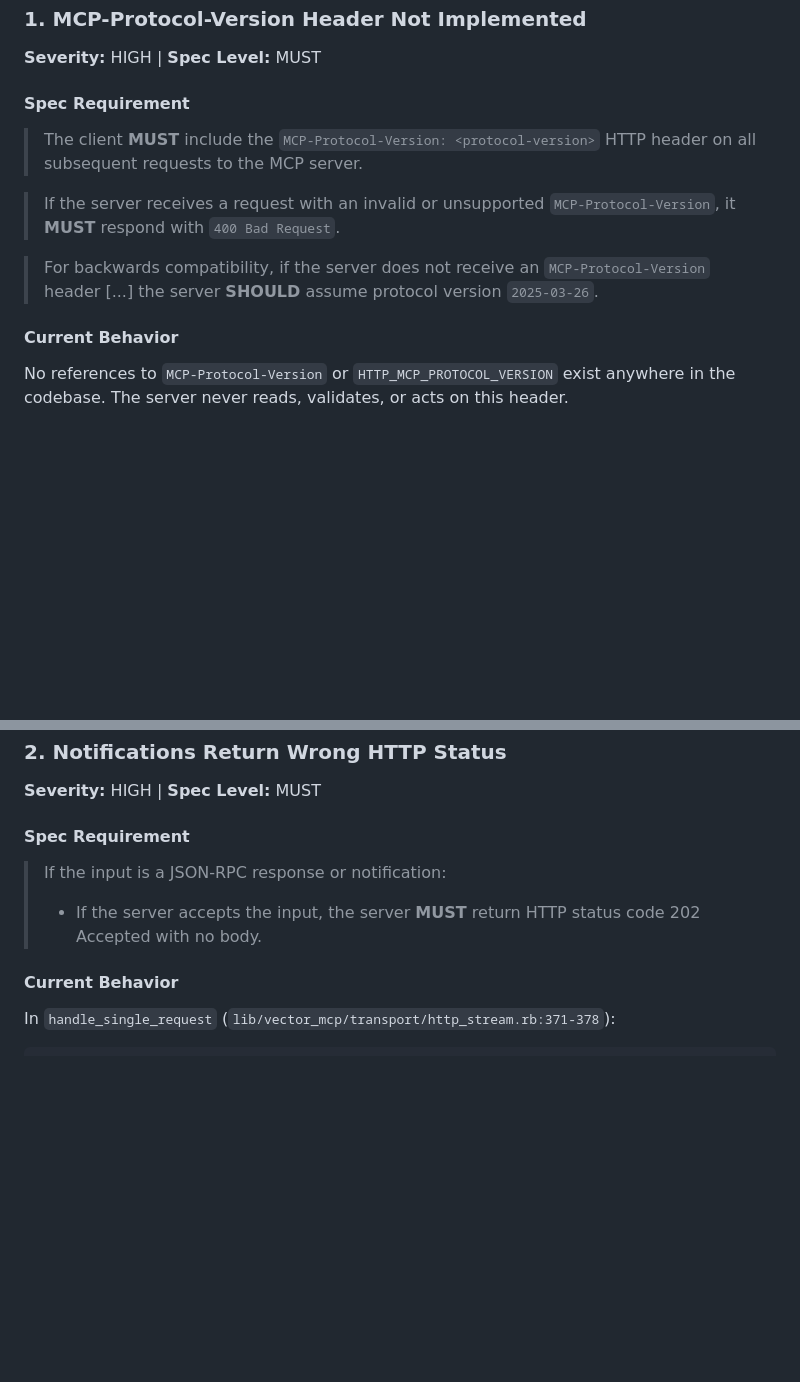
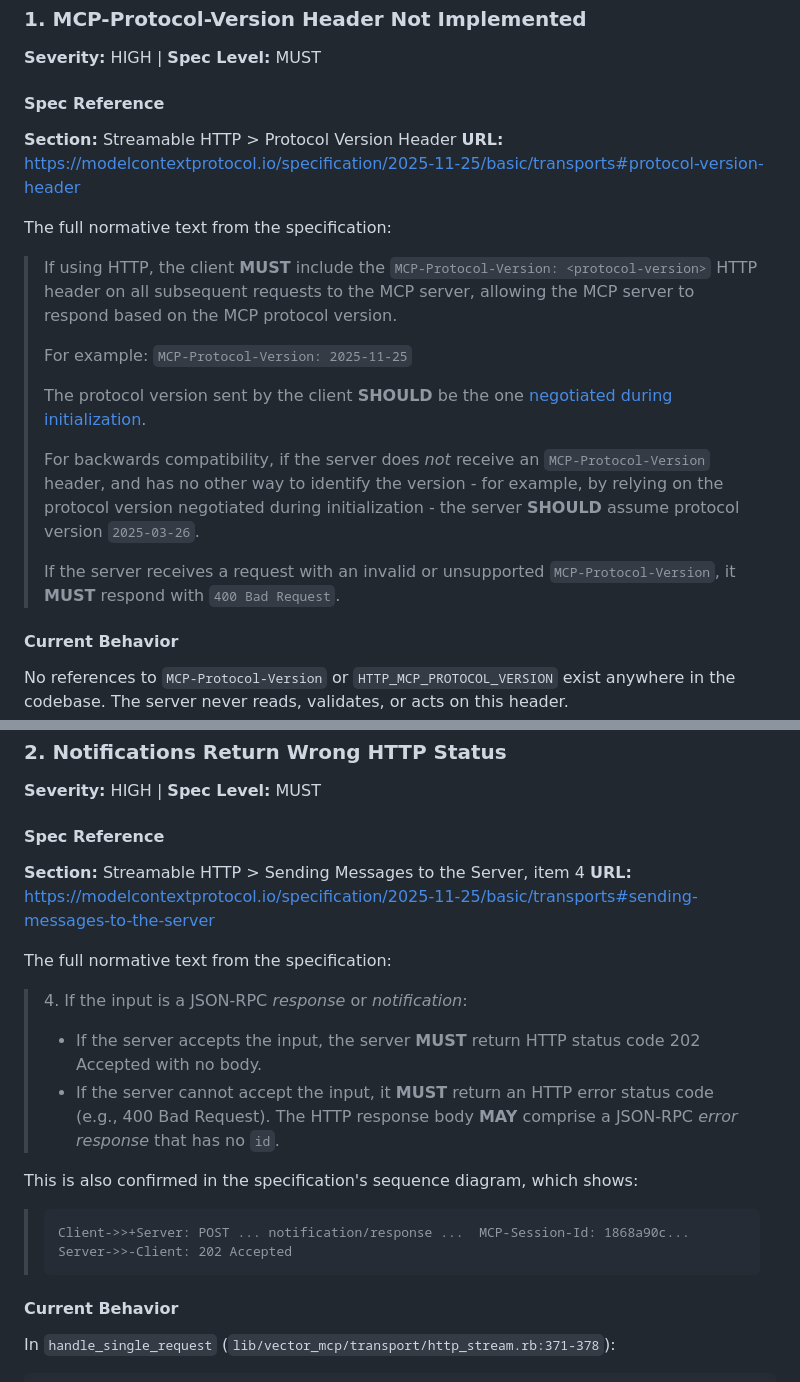
Before and after one commit to sergiobayona/vector_mcp, a Markdown page: docs/streamable-http-spec-compliance.md, 2 parts joined by grey strips. GitHub-like rendering; blank space fills up the shorter version.

Commit message:
compliance references

````diff
--- a/docs/streamable-http-spec-compliance.md
+++ b/docs/streamable-http-spec-compliance.md
@@ -91,13 +91,22 @@ Key requirements include:
 
 **Severity:** HIGH | **Spec Level:** MUST
 
-#### Spec Requirement
+#### Spec Reference
 
-> The client **MUST** include the `MCP-Protocol-Version: <protocol-version>` HTTP header on all subsequent requests to the MCP server.
+**Section:** Streamable HTTP > Protocol Version Header
+**URL:** https://modelcontextprotocol.io/specification/2025-11-25/basic/transports#protocol-version-header
 
+The full normative text from the specification:
+
+> If using HTTP, the client **MUST** include the `MCP-Protocol-Version: <protocol-version>` HTTP header on all subsequent requests to the MCP server, allowing the MCP server to respond based on the MCP protocol version.
+>
+> For example: `MCP-Protocol-Version: 2025-11-25`
+>
+> The protocol version sent by the client **SHOULD** be the one [negotiated during initialization](https://modelcontextprotocol.io/specification/2025-11-25/basic/lifecycle#version-negotiation).
+>
+> For backwards compatibility, if the server does *not* receive an `MCP-Protocol-Version` header, and has no other way to identify the version - for example, by relying on the protocol version negotiated during initialization - the server **SHOULD** assume protocol version `2025-03-26`.
+>
 > If the server receives a request with an invalid or unsupported `MCP-Protocol-Version`, it **MUST** respond with `400 Bad Request`.
-
-> For backwards compatibility, if the server does not receive an `MCP-Protocol-Version` header [...] the server **SHOULD** assume protocol version `2025-03-26`.
 
 #### Current Behavior
 
@@ -140,10 +149,23 @@ end
 
 **Severity:** HIGH | **Spec Level:** MUST
 
-#### Spec Requirement
+#### Spec Reference
 
-> If the input is a JSON-RPC response or notification:
-> - If the server accepts the input, the server **MUST** return HTTP status code 202 Accepted with no body.
+**Section:** Streamable HTTP > Sending Messages to the Server, item 4
+**URL:** https://modelcontextprotocol.io/specification/2025-11-25/basic/transports#sending-messages-to-the-server
+
+The full normative text from the specification:
+
+> 4\. If the input is a JSON-RPC *response* or *notification*:
+>    * If the server accepts the input, the server **MUST** return HTTP status code 202 Accepted with no body.
+>    * If the server cannot accept the input, it **MUST** return an HTTP error status code (e.g., 400 Bad Request). The HTTP response body **MAY** comprise a JSON-RPC *error response* that has no `id`.
+
+This is also confirmed in the specification's sequence diagram, which shows:
+
+> ```
+> Client->>+Server: POST ... notification/response ...  MCP-Session-Id: 1868a90c...
+> Server->>-Client: 202 Accepted
+> ```
 
 #### Current Behavior
 
````
Also changed, not shown: other parts of docs/streamable-http-spec-compliance.md (+28 -4 lines).
